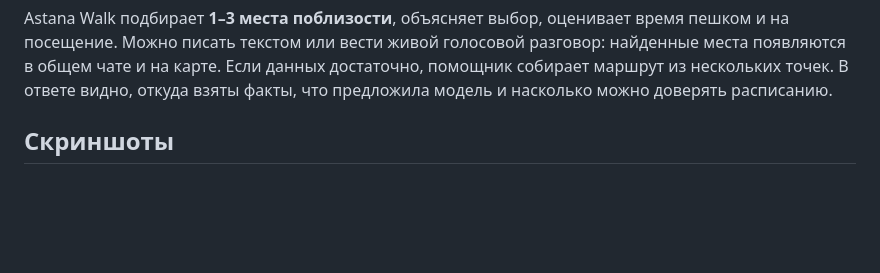
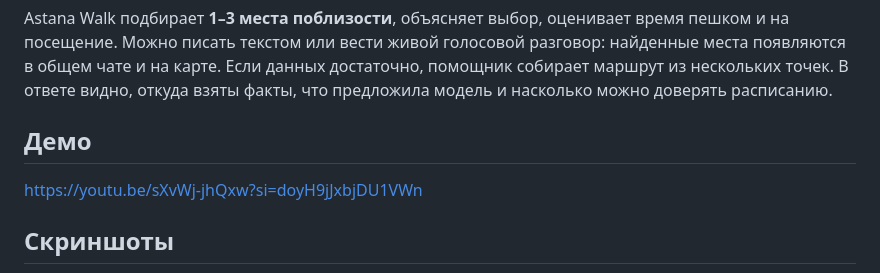
Before and after one commit to 01danl/AI-for-smart-city-Hackathon, a Markdown page: README.md, the part around the change. Drawn GitHub-style; blank space fills up the shorter version.

Commit message:
Add demo section with YouTube link
Added demo link to README.md

```diff
--- a/README.md
+++ b/README.md
@@ -34,6 +34,9 @@ RAG-помощник по прогулкам в Астане: реальные
 > «Я возле Mega Silk Way, у меня 30–60 минут. Куда пойти?»
 
 Astana Walk подбирает **1–3 места поблизости**, объясняет выбор, оценивает время пешком и на посещение. Можно писать текстом или вести живой голосовой разговор: найденные места появляются в общем чате и на карте. Если данных достаточно, помощник собирает маршрут из нескольких точек. В ответе видно, откуда взяты факты, что предложила модель и насколько можно доверять расписанию.
+
+## Демо
+https://youtu.be/sXvWj-jhQxw?si=doyH9jJxbjDU1VWn
 
 <a id="screenshots"></a>
 ## Скриншоты
```
